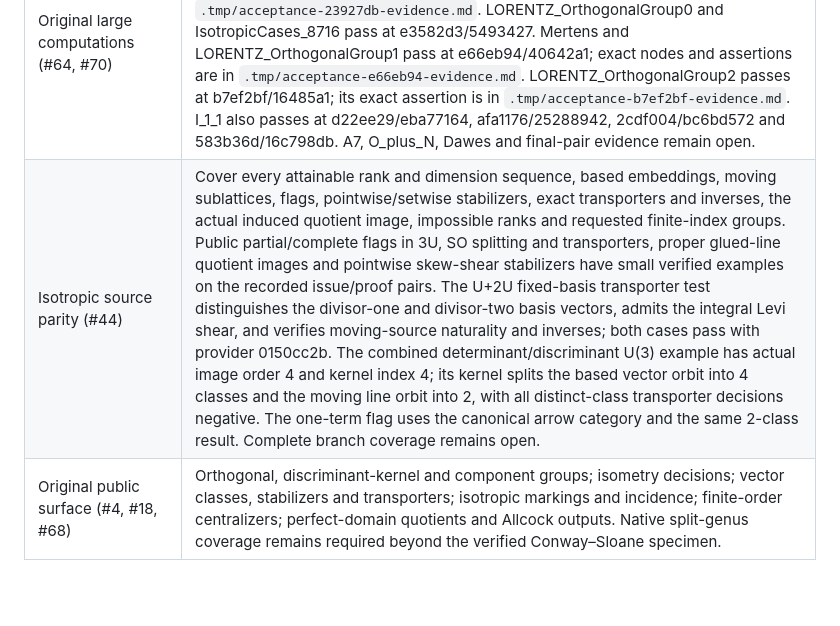
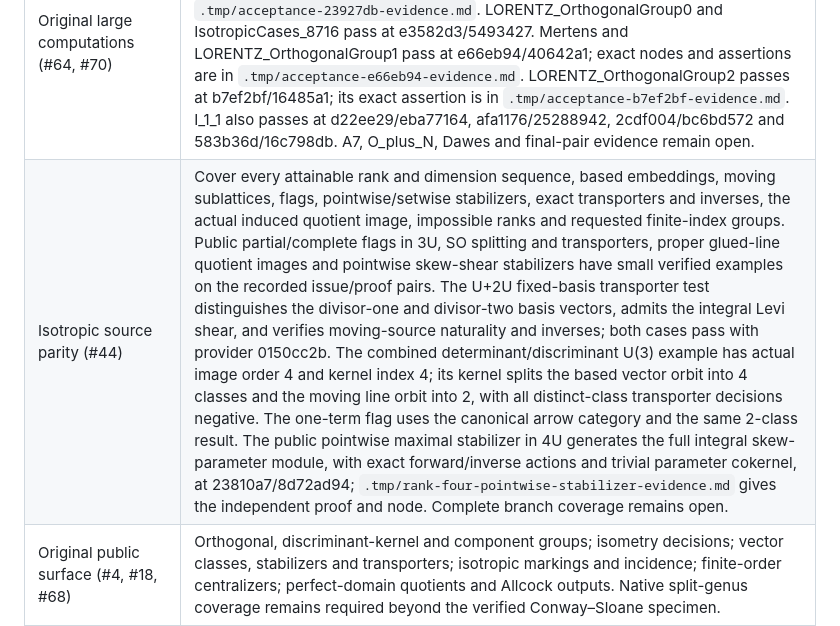
Before and after one commit to dzackgarza/sage-indefinite-port, a Markdown page: .tmp/HANDOFF.md, the part around the change. Drawn GitHub-style; blank space fills up the shorter version.

```diff
--- a/.tmp/HANDOFF.md
+++ b/.tmp/HANDOFF.md
@@ -11,7 +11,7 @@ Return the specified mathematical objects through sage-extensions, with complete
 | Required scope | Acceptance and current state |
 | --- | --- |
 | Original large computations (#64, #70) | Complete A7, Lorentzian groups, isotropic stabilizers and boundaries. The original I_1_2 index assertion passes at c342cd2/beea72b. Published frozen CI also establishes I_1_1, I_1_2, I_2_1 and I_2_2 at 23927db/16485a1; exact IDs are in `.tmp/acceptance-23927db-evidence.md`. LORENTZ_OrthogonalGroup0 and IsotropicCases_8716 pass at e3582d3/5493427. Mertens and LORENTZ_OrthogonalGroup1 pass at e66eb94/40642a1; exact nodes and assertions are in `.tmp/acceptance-e66eb94-evidence.md`. LORENTZ_OrthogonalGroup2 passes at b7ef2bf/16485a1; its exact assertion is in `.tmp/acceptance-b7ef2bf-evidence.md`. I_1_1 also passes at d22ee29/eba77164, afa1176/25288942, 2cdf004/bc6bd572 and 583b36d/16c798db. A7, O_plus_N, Dawes and final-pair evidence remain open. |
-| Isotropic source parity (#44) | Cover every attainable rank and dimension sequence, based embeddings, moving sublattices, flags, pointwise/setwise stabilizers, exact transporters and inverses, the actual induced quotient image, impossible ranks and requested finite-index groups. Public partial/complete flags in 3U, SO splitting and transporters, proper glued-line quotient images and pointwise skew-shear stabilizers have small verified examples on the recorded issue/proof pairs. The U+2U fixed-basis transporter test distinguishes the divisor-one and divisor-two basis vectors, admits the integral Levi shear, and verifies moving-source naturality and inverses; both cases pass with provider 0150cc2b. The combined determinant/discriminant U(3) example has actual image order 4 and kernel index 4; its kernel splits the based vector orbit into 4 classes and the moving line orbit into 2, with all distinct-class transporter decisions negative. The one-term flag uses the canonical arrow category and the same 2-class result. Complete branch coverage remains open. |
+| Isotropic source parity (#44) | Cover every attainable rank and dimension sequence, based embeddings, moving sublattices, flags, pointwise/setwise stabilizers, exact transporters and inverses, the actual induced quotient image, impossible ranks and requested finite-index groups. Public partial/complete flags in 3U, SO splitting and transporters, proper glued-line quotient images and pointwise skew-shear stabilizers have small verified examples on the recorded issue/proof pairs. The U+2U fixed-basis transporter test distinguishes the divisor-one and divisor-two basis vectors, admits the integral Levi shear, and verifies moving-source naturality and inverses; both cases pass with provider 0150cc2b. The combined determinant/discriminant U(3) example has actual image order 4 and kernel index 4; its kernel splits the based vector orbit into 4 classes and the moving line orbit into 2, with all distinct-class transporter decisions negative. The one-term flag uses the canonical arrow category and the same 2-class result. The public pointwise maximal stabilizer in 4U generates the full integral skew-parameter module, with exact forward/inverse actions and trivial parameter cokernel, at 23810a7/8d72ad94; `.tmp/rank-four-pointwise-stabilizer-evidence.md` gives the independent proof and node. Complete branch coverage remains open. |
 | Original public surface (#4, #18, #68) | Orthogonal, discriminant-kernel and component groups; isometry decisions; vector classes, stabilizers and transporters; isotropic markings and incidence; finite-order centralizers; perfect-domain quotients and Allcock outputs. Native split-genus coverage remains required beyond the verified Conway–Sloane specimen. |
 | Low rational Witt index (#69) | Effective orthogonal generators, isometries, fixed-norm operations and recursive consumers at higher real index with rational Witt index zero or one; isotropic lines at index one. Retain diag(2,2,-6,-6) and U plus <2,-4>. Explicit Li–Margulis constants, rank-four-through-six Clifford/order constructions and all-orbit primitive embedding bounds remain separate obligations. |
 | Finite-image subgroups (#69) | Joint finite representations with their actual image; exact preimages, subgroup generators, orbit splitting, stabilizers, transporters and combined discriminant/component/congruence/determinant/spinor/level conditions across supported markings. General coverage remains open. |
```
Also changed, not shown: .tmp/rank-four-pointwise-stabilizer-evidence.md (added, +21 -0 lines), references/source-to-sage-translation-map.md (+3 -3 lines).
